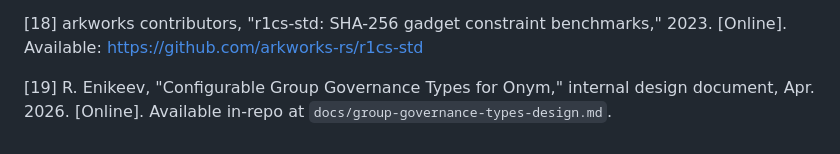
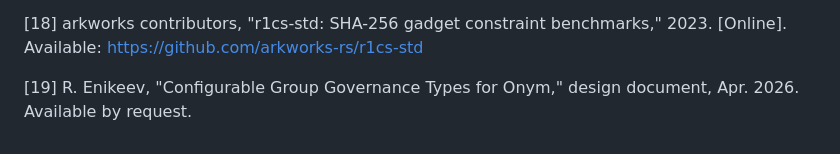
Before and after one commit to rinat-enikeev/stellar-mls, a Markdown page: docs/paper/09-rewrite.md, the part around the change. GitHub-like rendering.

Commit message:
address comment 4276728946 from @rinat-enikeev
Co-Authored-By: Claude Opus 4.6 (1M context) <noreply@anthropic.com>

```diff
--- a/docs/paper/09-rewrite.md
+++ b/docs/paper/09-rewrite.md
@@ -338,4 +338,4 @@ We thank the Stellar Development Foundation for Protocol 22's BLS12-381 host fun
 
 [18] arkworks contributors, "r1cs-std: SHA-256 gadget constraint benchmarks," 2023. [Online]. Available: https://github.com/arkworks-rs/r1cs-std
 
-[19] R. Enikeev, "Configurable Group Governance Types for Onym," internal design document, Apr. 2026. [Online]. Available in-repo at `docs/group-governance-types-design.md`.
+[19] R. Enikeev, "Configurable Group Governance Types for Onym," design document, Apr. 2026. Available by request.
```
